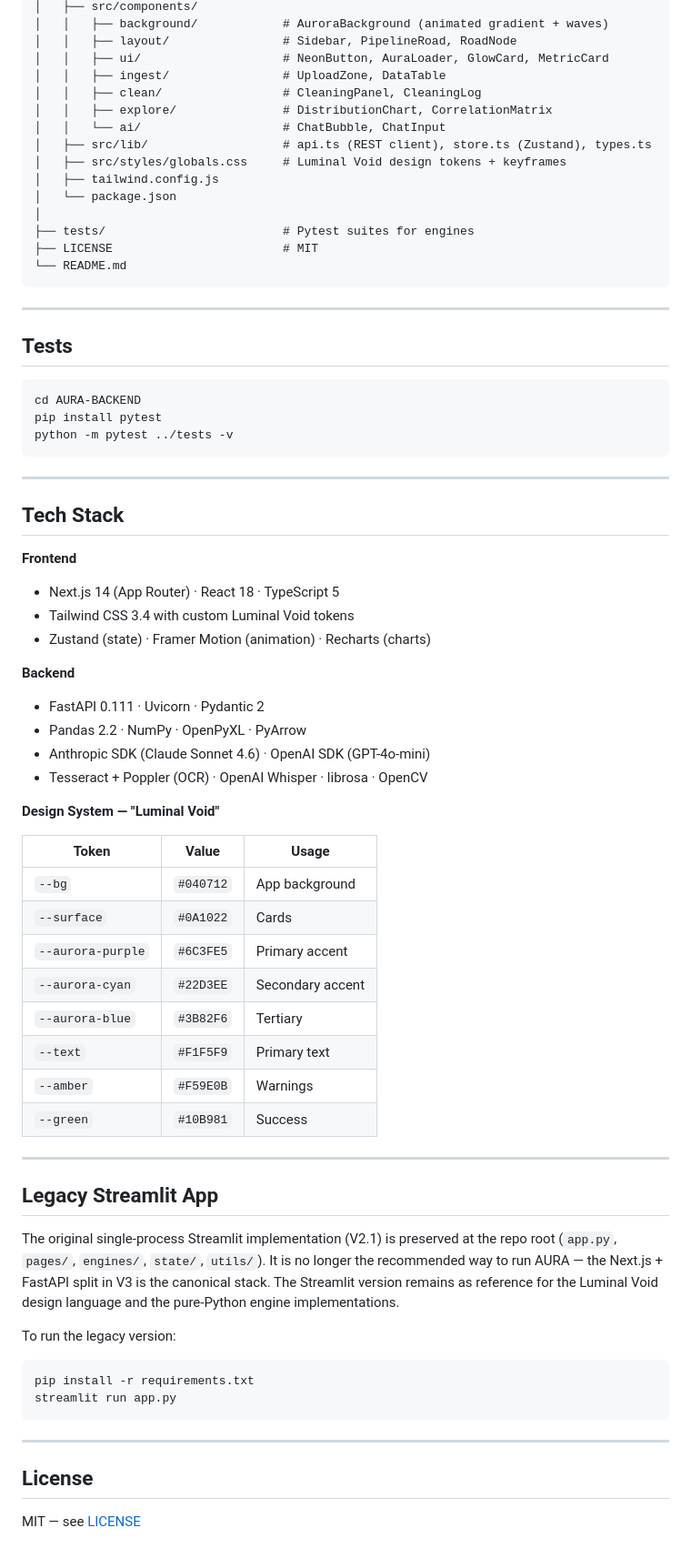
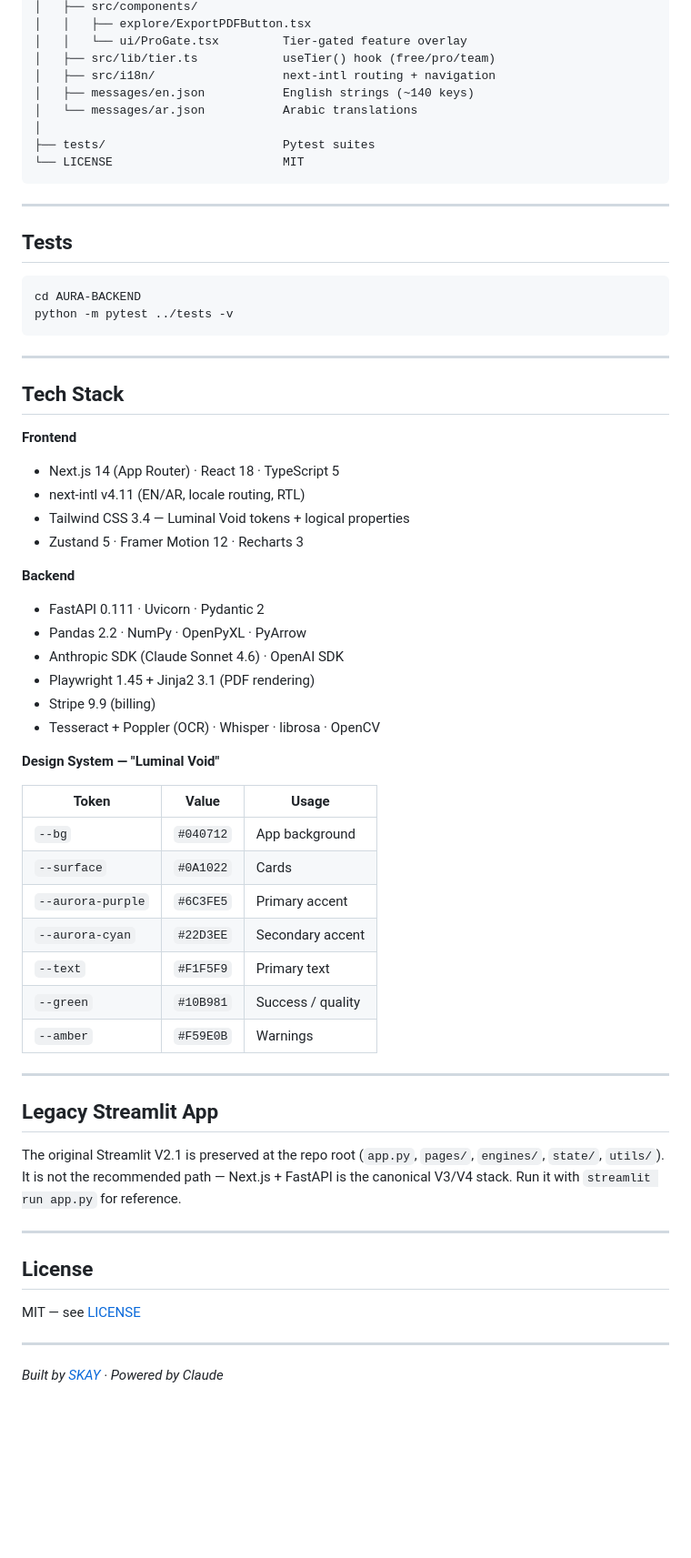
Before and after one commit to skayy47/AURA, a Markdown page: README.md, the part around one of its changes. Shown at 91% size. Rendered like a GitHub page; blank space fills up the shorter version.

````diff
--- a/README.md
+++ b/README.md
@@ -145,19 +223,13 @@ AURA/
 │   ├── src/components/
-│   │   ├── background/            # AuroraBackground (animated gradient + waves)
-│   │   ├── layout/                # Sidebar, PipelineRoad, RoadNode
-│   │   ├── ui/                    # NeonButton, AuraLoader, GlowCard, MetricCard
-│   │   ├── ingest/                # UploadZone, DataTable
-│   │   ├── clean/                 # CleaningPanel, CleaningLog
-│   │   ├── explore/               # DistributionChart, CorrelationMatrix
-│   │   └── ai/                    # ChatBubble, ChatInput
-│   ├── src/lib/                   # api.ts (REST client), store.ts (Zustand), types.ts
-│   ├── src/styles/globals.css     # Luminal Void design tokens + keyframes
-│   ├── tailwind.config.js
-│   └── package.json
+│   │   ├── explore/ExportPDFButton.tsx
+│   │   └── ui/ProGate.tsx         Tier-gated feature overlay
+│   ├── src/lib/tier.ts            useTier() hook (free/pro/team)
+│   ├── src/i18n/                  next-intl routing + navigation
+│   ├── messages/en.json           English strings (~140 keys)
+│   └── messages/ar.json           Arabic translations
 │
-├── tests/                         # Pytest suites for engines
-├── LICENSE                        # MIT
-└── README.md
+├── tests/                         Pytest suites
+└── LICENSE                        MIT
 ```
 
 ---
@@ -166,7 +238,6 @@ AURA/
 
 ```bash
 cd AURA-BACKEND
-pip install pytest
 python -m pytest ../tests -v
 ```
 
@@ -176,14 +247,17 @@ python -m pytest ../tests -v
 
 **Frontend**
 - Next.js 14 (App Router) · React 18 · TypeScript 5
-- Tailwind CSS 3.4 with custom Luminal Void tokens
-- Zustand (state) · Framer Motion (animation) · Recharts (charts)
+- next-intl v4.11 (EN/AR, locale routing, RTL)
+- Tailwind CSS 3.4 — Luminal Void tokens + logical properties
+- Zustand 5 · Framer Motion 12 · Recharts 3
 
 **Backend**
 - FastAPI 0.111 · Uvicorn · Pydantic 2
 - Pandas 2.2 · NumPy · OpenPyXL · PyArrow
-- Anthropic SDK (Claude Sonnet 4.6) · OpenAI SDK (GPT-4o-mini)
-- Tesseract + Poppler (OCR) · OpenAI Whisper · librosa · OpenCV
+- Anthropic SDK (Claude Sonnet 4.6) · OpenAI SDK
+- Playwright 1.45 + Jinja2 3.1 (PDF rendering)
+- Stripe 9.9 (billing)
+- Tesseract + Poppler (OCR) · Whisper · librosa · OpenCV
 
 **Design System — "Luminal Void"**
 
@@ -193,25 +267,22 @@ python -m pytest ../tests -v
 | `--surface` | `#0A1022` | Cards |
 | `--aurora-purple` | `#6C3FE5` | Primary accent |
 | `--aurora-cyan` | `#22D3EE` | Secondary accent |
-| `--aurora-blue` | `#3B82F6` | Tertiary |
 | `--text` | `#F1F5F9` | Primary text |
+| `--green` | `#10B981` | Success / quality |
 | `--amber` | `#F59E0B` | Warnings |
-| `--green` | `#10B981` | Success |
 
 ---
 
 ## Legacy Streamlit App
 
-The original single-process Streamlit implementation (V2.1) is preserved at the repo root (`app.py`, `pages/`, `engines/`, `state/`, `utils/`). It is no longer the recommended way to run AURA — the Next.js + FastAPI split in V3 is the canonical stack. The Streamlit version remains as reference for the Luminal Void design language and the pure-Python engine implementations.
-
-To run the legacy version:
-```bash
-pip install -r requirements.txt
-streamlit run app.py
-```
+The original Streamlit V2.1 is preserved at the repo root (`app.py`, `pages/`, `engines/`, `state/`, `utils/`). It is not the recommended path — Next.js + FastAPI is the canonical V3/V4 stack. Run it with `streamlit run app.py` for reference.
 
 ---
 
 ## License
 
 MIT — see [LICENSE](LICENSE)
+
+---
+
+*Built by [SKAY](https://github.com/skayy47) · Powered by Claude*
````
Also changed, not shown: other parts of README.md (+120 -42 lines).
